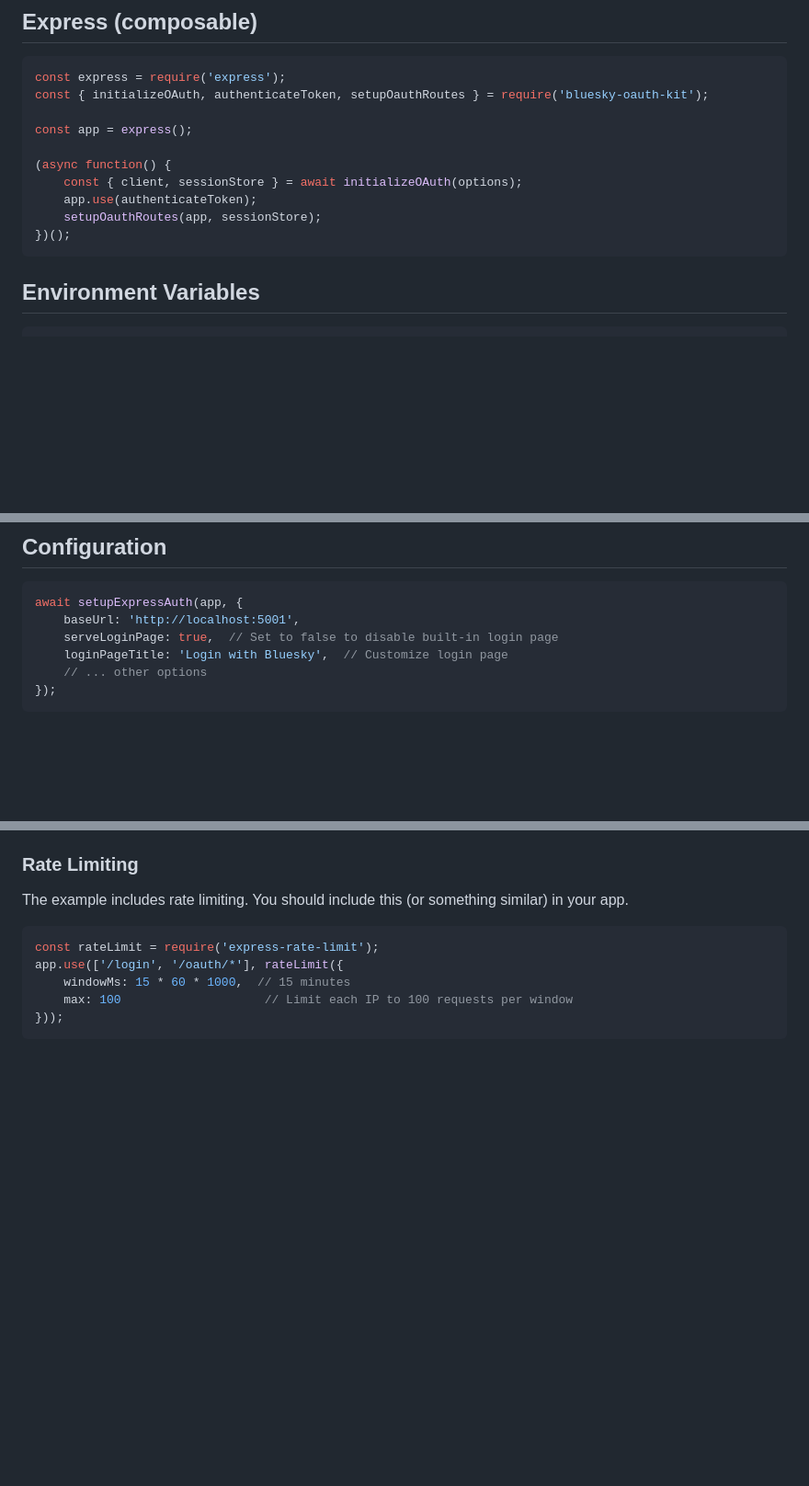
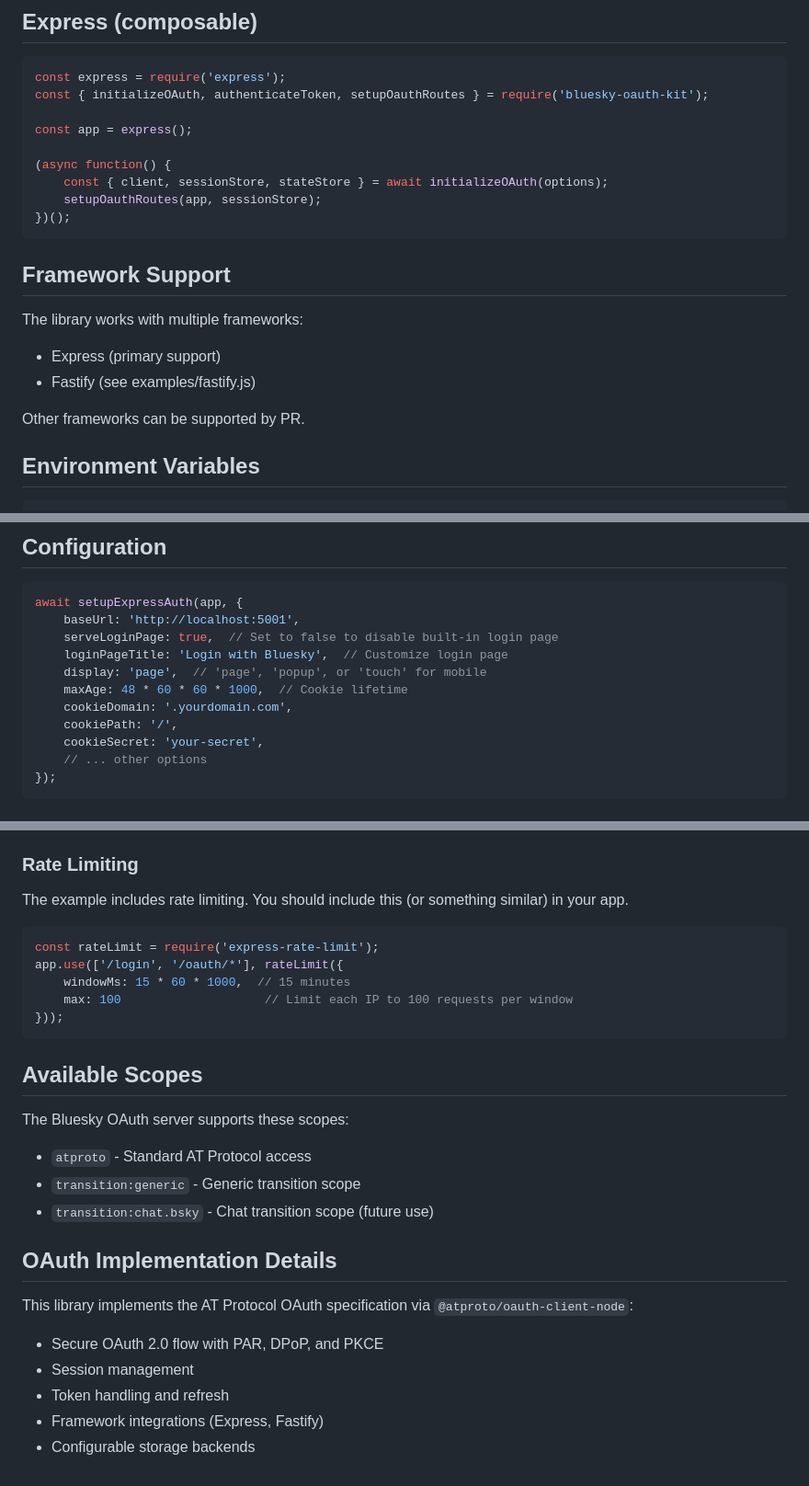
Before and after one commit to kidGodzilla/bluesky-oauth-kit, a Markdown page: README.md, 3 parts joined by grey strips. Shown at 92% size. Rendered like a GitHub page; blank space fills up the shorter version.

````diff
--- a/README.md
+++ b/README.md
@@ -46,11 +46,18 @@ const { initializeOAuth, authenticateToken, setupOauthRoutes } = require('bluesk
 const app = express();
 
 (async function() {
-    const { client, sessionStore } = await initializeOAuth(options);
-    app.use(authenticateToken);
+    const { client, sessionStore, stateStore } = await initializeOAuth(options);
     setupOauthRoutes(app, sessionStore);
 })();
 ```
+
+## Framework Support
+
+The library works with multiple frameworks:
+- Express (primary support)
+- Fastify (see examples/fastify.js)
+
+Other frameworks can be supported by PR.
 
 ## Environment Variables
 
@@ -109,6 +116,11 @@ await setupExpressAuth(app, {
     baseUrl: 'http://localhost:5001',
     serveLoginPage: true,  // Set to false to disable built-in login page
     loginPageTitle: 'Login with Bluesky',  // Customize login page
+    display: 'page',  // 'page', 'popup', or 'touch' for mobile
+    maxAge: 48 * 60 * 60 * 1000,  // Cookie lifetime
+    cookieDomain: '.yourdomain.com',
+    cookiePath: '/',
+    cookieSecret: 'your-secret',
     // ... other options
 });
 ```
@@ -224,3 +236,19 @@ app.use(['/login', '/oauth/*'], rateLimit({
     max: 100                    // Limit each IP to 100 requests per window
 }));
 ```
+
+## Available Scopes
+
+The Bluesky OAuth server supports these scopes:
+- `atproto` - Standard AT Protocol access
+- `transition:generic` - Generic transition scope
+- `transition:chat.bsky` - Chat transition scope (future use)
+
+## OAuth Implementation Details
+
+This library implements the AT Protocol OAuth specification via `@atproto/oauth-client-node`:
+- Secure OAuth 2.0 flow with PAR, DPoP, and PKCE
+- Session management
+- Token handling and refresh
+- Framework integrations (Express, Fastify)
+- Configurable storage backends
````
